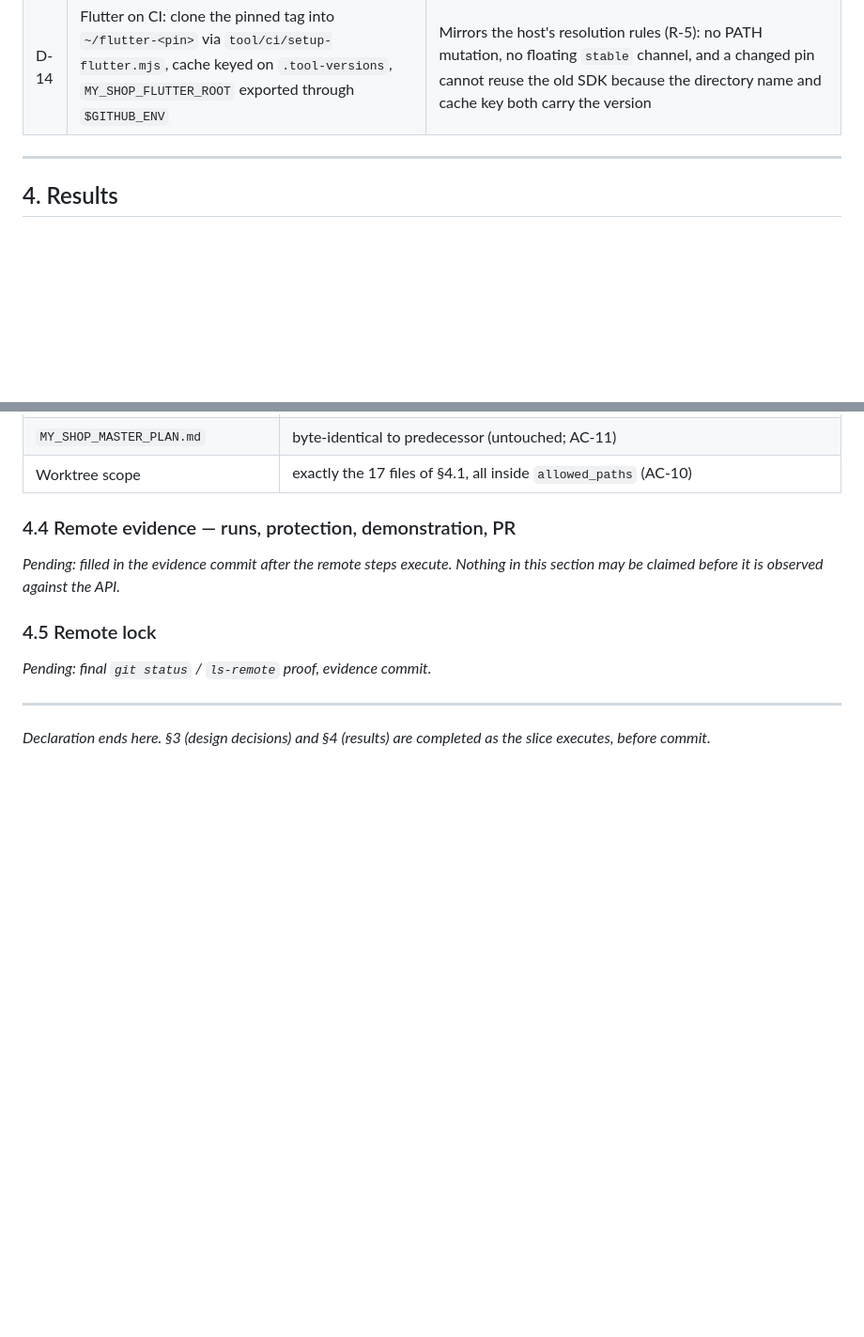
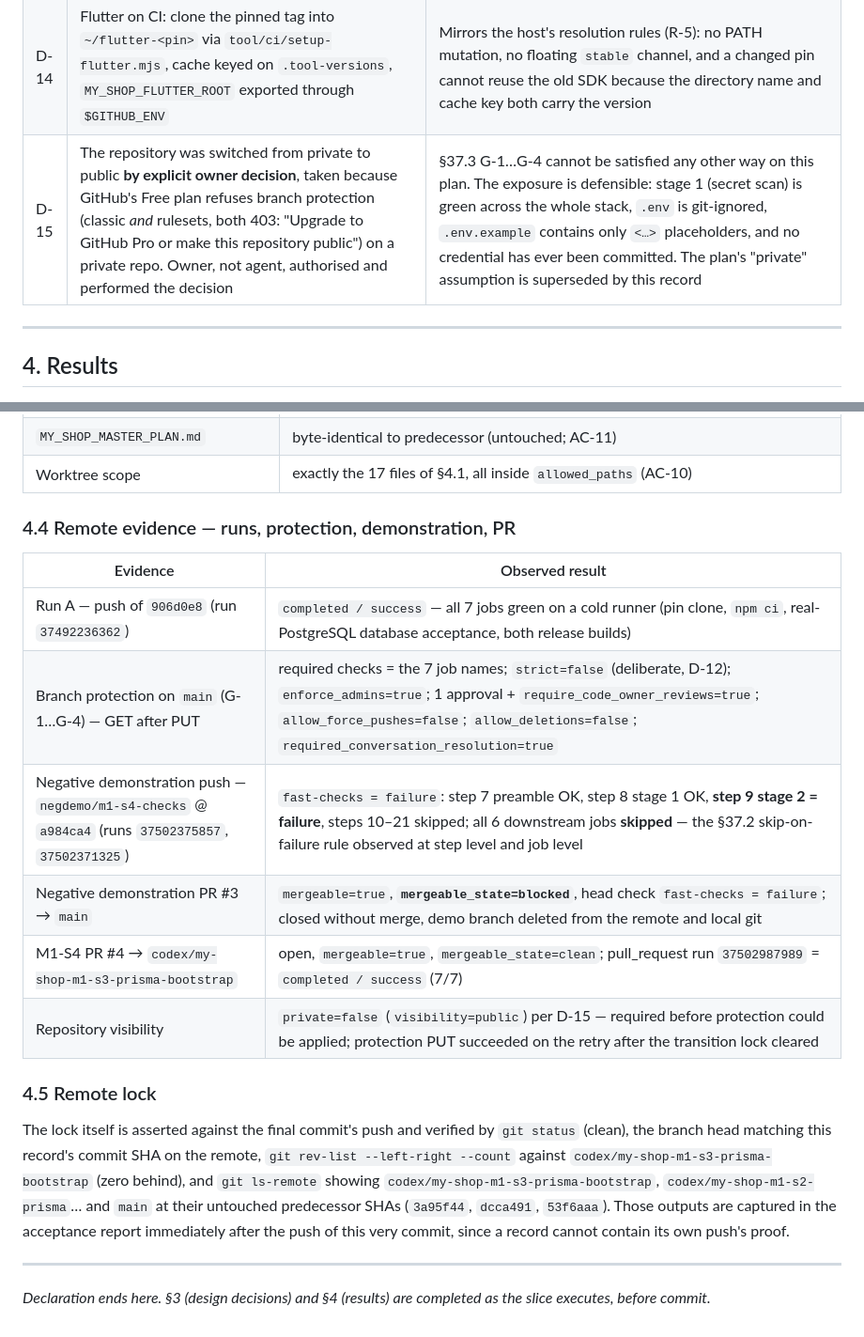
Before and after one commit to sabere342-ai/my-shop, a Markdown page: docs/governance/MY_SHOP_M1_S4_CI_PIPELINE_SLICE_RECORD.md, 2 parts joined by grey strips. Shown at 94% size. Rendered like a GitHub page; blank space fills up the shorter version.

Commit message:
docs(my-shop): record M1-S4 remote CI, protection, and negative-demo evidence

```diff
--- a/docs/governance/MY_SHOP_M1_S4_CI_PIPELINE_SLICE_RECORD.md
+++ b/docs/governance/MY_SHOP_M1_S4_CI_PIPELINE_SLICE_RECORD.md
@@ -172,6 +172,7 @@ pre-slice posture back. `main` stays at `53f6aaa9` throughout; no database objec
 | D-12 | Branch protection: `strict: false`, required reviews ≥ 1 with code owners, `enforce_admins: true`, force push and deletion refused, `contents: read` workflow permission, actions SHA-pinned | The stack branches cannot be rebased (`strict` would demand it), so `strict` stays false — that is a deliberate stack fact, not a weakening. Protection implements §37.3 G-1…G-4, which §40.4 *requires* this slice to add; §11's "do not alter the plan's protections" forbids removing safeguards, not installing the ones the plan mandates |
 | D-13 | The negative-verification demo uses a markdown whitespace violation on a temporary branch — never credential-shaped text | A red run must be provable without putting even a fake token into pushed history. Trailing whitespace fails stage 2 exactly as designed and is inert |
 | D-14 | Flutter on CI: clone the pinned tag into `~/flutter-<pin>` via `tool/ci/setup-flutter.mjs`, cache keyed on `.tool-versions`, `MY_SHOP_FLUTTER_ROOT` exported through `$GITHUB_ENV` | Mirrors the host's resolution rules (R-5): no PATH mutation, no floating `stable` channel, and a changed pin cannot reuse the old SDK because the directory name and cache key both carry the version |
+| D-15 | The repository was switched from private to public **by explicit owner decision**, taken because GitHub's Free plan refuses branch protection (classic *and* rulesets, both 403: "Upgrade to GitHub Pro or make this repository public") on a private repo. Owner, not agent, authorised and performed the decision | §37.3 G-1…G-4 cannot be satisfied any other way on this plan. The exposure is defensible: stage 1 (secret scan) is green across the whole stack, `.env` is git-ignored, `.env.example` contains only `<…>` placeholders, and no credential has ever been committed. The plan's "private" assumption is superseded by this record |
 
 ---
 
@@ -236,12 +237,25 @@ restored afterwards and re-verified clean (`git status` back to this slice's 17
 
 ### 4.4 Remote evidence — runs, protection, demonstration, PR
 
-*Pending: filled in the evidence commit after the remote steps execute. Nothing in this
-section may be claimed before it is observed against the API.*
+| Evidence | Observed result |
+|---|---|
+| Run A — push of `906d0e8` (run `37492236362`) | `completed / success` — all 7 jobs green on a cold runner (pin clone, `npm ci`, real-PostgreSQL database acceptance, both release builds) |
+| Branch protection on `main` (G-1…G-4) — GET after PUT | required checks = the 7 job names; `strict=false` (deliberate, D-12); `enforce_admins=true`; 1 approval + `require_code_owner_reviews=true`; `allow_force_pushes=false`; `allow_deletions=false`; `required_conversation_resolution=true` |
+| Negative demonstration push — `negdemo/m1-s4-checks` @ `a984ca4` (runs `37502375857`, `37502371325`) | `fast-checks = failure`: step 7 preamble OK, step 8 stage 1 OK, **step 9 stage 2 = failure**, steps 10–21 skipped; all 6 downstream jobs **skipped** — the §37.2 skip-on-failure rule observed at step level and job level |
+| Negative demonstration PR #3 → `main` | `mergeable=true`, **`mergeable_state=blocked`**, head check `fast-checks = failure`; closed without merge, demo branch deleted from the remote and local git |
+| M1-S4 PR #4 → `codex/my-shop-m1-s3-prisma-bootstrap` | open, `mergeable=true`, `mergeable_state=clean`; pull_request run `37502987989` = `completed / success` (7/7) |
+| Repository visibility | `private=false` (`visibility=public`) per D-15 — required before protection could be applied; protection PUT succeeded on the retry after the transition lock cleared |
 
 ### 4.5 Remote lock
 
-*Pending: final `git status` / `ls-remote` proof, evidence commit.*
+The lock itself is asserted against the final commit's push and verified by
+`git status` (clean), the branch head matching this record's commit SHA on the
+remote, `git rev-list --left-right --count` against `codex/my-shop-m1-s3-prisma-bootstrap`
+(zero behind), and `git ls-remote` showing `codex/my-shop-m1-s3-prisma-bootstrap`,
+`codex/my-shop-m1-s2-prisma`… and `main` at their untouched predecessor SHAs
+(`3a95f44`, `dcca491`, `53f6aaa`). Those outputs are captured in the acceptance
+report immediately after the push of this very commit, since a record cannot
+contain its own push's proof.
 
 ---
 
```
